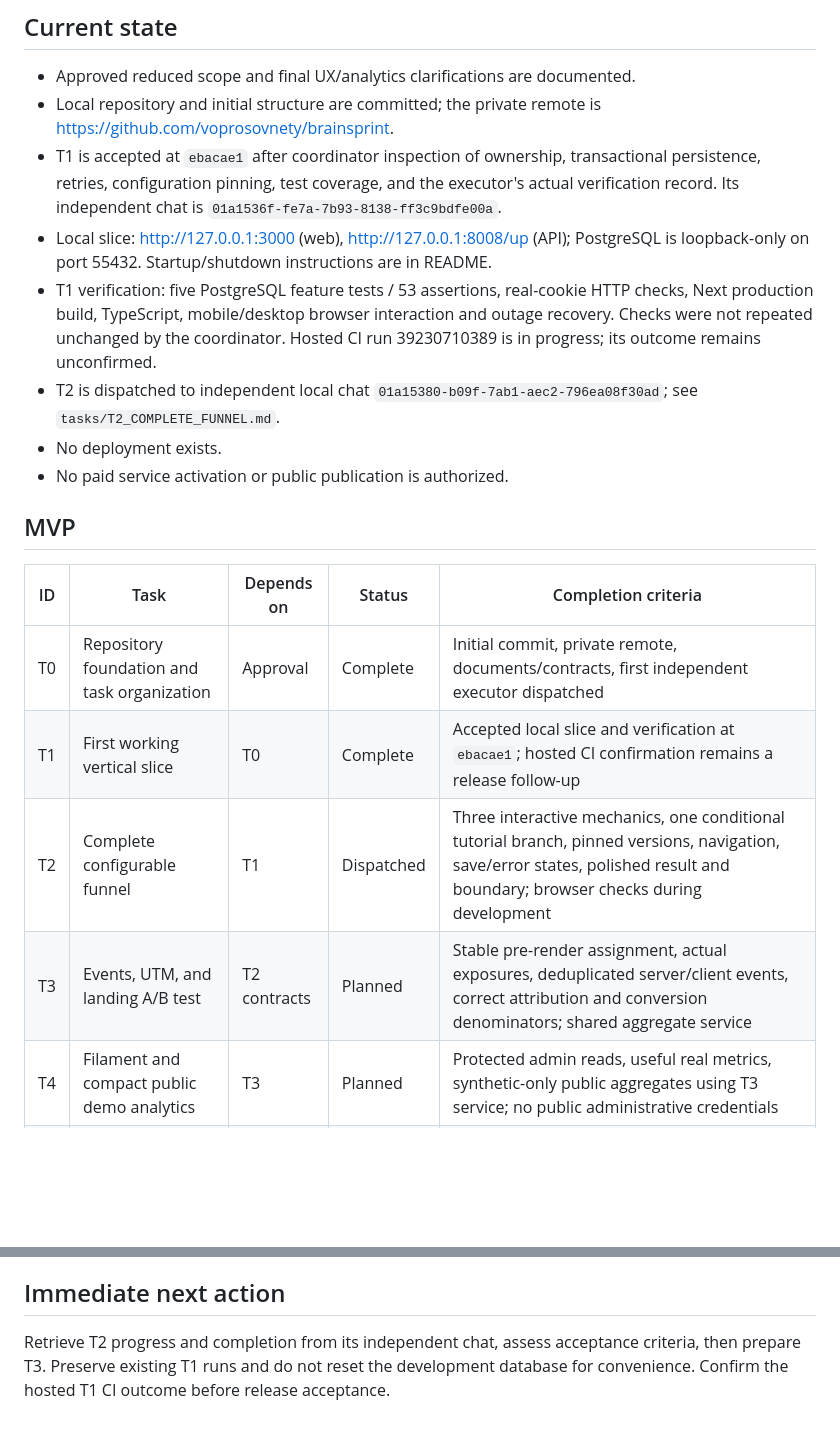
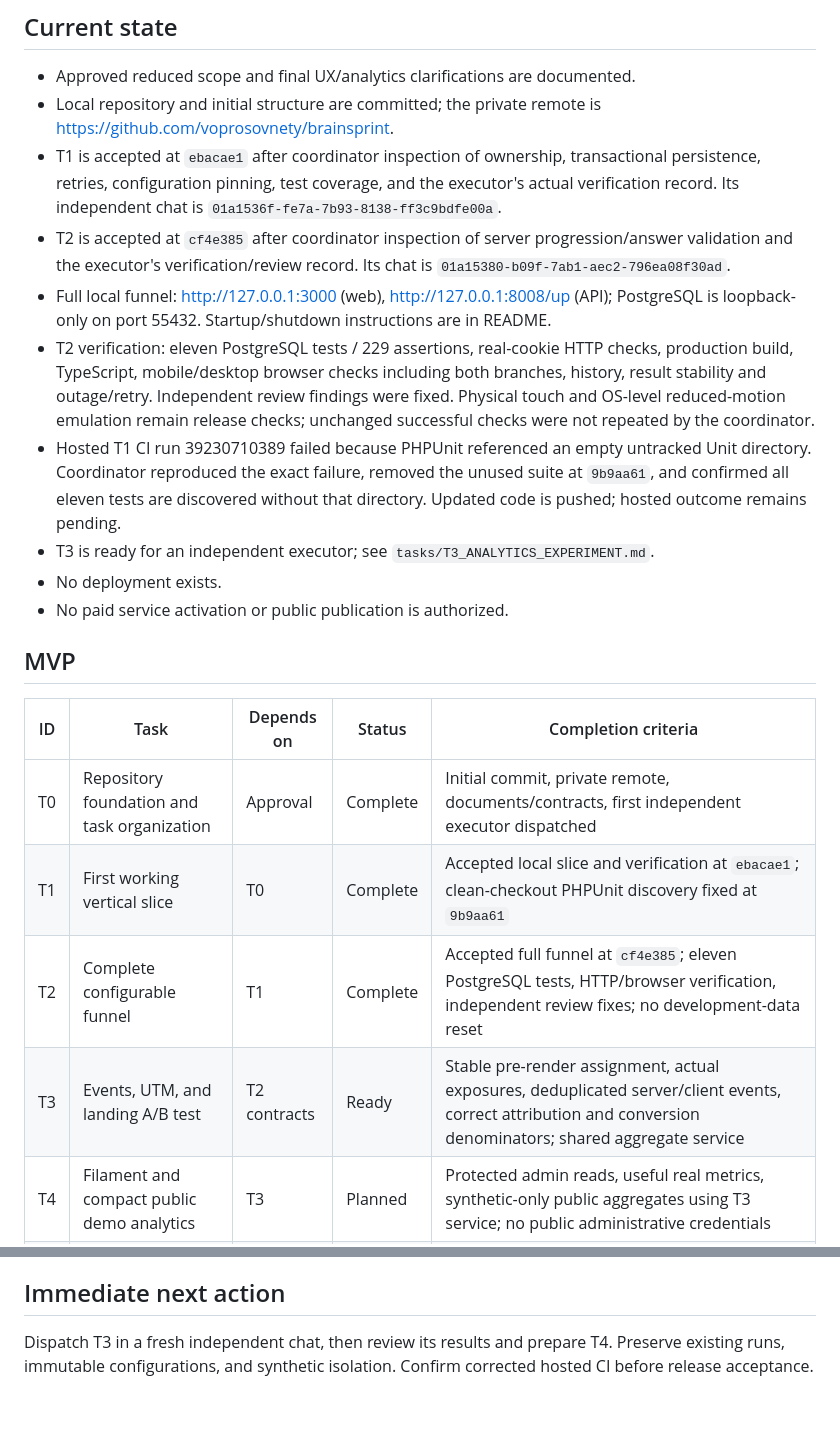
Before and after one commit to voprosovnety/brainsprint, a Markdown page: docs/IMPLEMENTATION_PLAN.md, 2 parts joined by grey strips. Rendered like a GitHub page; blank space fills up the shorter version.

Commit message:
docs: accept T2 and prepare shared analytics task [skip ci]

```diff
--- a/docs/IMPLEMENTATION_PLAN.md
+++ b/docs/IMPLEMENTATION_PLAN.md
@@ -7,9 +7,11 @@ Approved scope: `ARCHITECTURE.md`. The coordinating chat owns this file; executo
 - Approved reduced scope and final UX/analytics clarifications are documented.
 - Local repository and initial structure are committed; the private remote is https://github.com/voprosovnety/brainsprint.
 - T1 is accepted at `ebacae1` after coordinator inspection of ownership, transactional persistence, retries, configuration pinning, test coverage, and the executor's actual verification record. Its independent chat is `01a1536f-fe7a-7b93-8138-ff3c9bdfe00a`.
-- Local slice: http://127.0.0.1:3000 (web), http://127.0.0.1:8008/up (API); PostgreSQL is loopback-only on port 55432. Startup/shutdown instructions are in README.
-- T1 verification: five PostgreSQL feature tests / 53 assertions, real-cookie HTTP checks, Next production build, TypeScript, mobile/desktop browser interaction and outage recovery. Checks were not repeated unchanged by the coordinator. Hosted CI run 39230710389 is in progress; its outcome remains unconfirmed.
-- T2 is dispatched to independent local chat `01a15380-b09f-7ab1-aec2-796ea08f30ad`; see `tasks/T2_COMPLETE_FUNNEL.md`.
+- T2 is accepted at `cf4e385` after coordinator inspection of server progression/answer validation and the executor's verification/review record. Its chat is `01a15380-b09f-7ab1-aec2-796ea08f30ad`.
+- Full local funnel: http://127.0.0.1:3000 (web), http://127.0.0.1:8008/up (API); PostgreSQL is loopback-only on port 55432. Startup/shutdown instructions are in README.
+- T2 verification: eleven PostgreSQL tests / 229 assertions, real-cookie HTTP checks, production build, TypeScript, mobile/desktop browser checks including both branches, history, result stability and outage/retry. Independent review findings were fixed. Physical touch and OS-level reduced-motion emulation remain release checks; unchanged successful checks were not repeated by the coordinator.
+- Hosted T1 CI run 39230710389 failed because PHPUnit referenced an empty untracked Unit directory. Coordinator reproduced the exact failure, removed the unused suite at `9b9aa61`, and confirmed all eleven tests are discovered without that directory. Updated code is pushed; hosted outcome remains pending.
+- T3 is ready for an independent executor; see `tasks/T3_ANALYTICS_EXPERIMENT.md`.
 - No deployment exists.
 - No paid service activation or public publication is authorized.
 
@@ -18,9 +20,9 @@ Approved scope: `ARCHITECTURE.md`. The coordinating chat owns this file; executo
 | ID | Task | Depends on | Status | Completion criteria |
 | --- | --- | --- | --- | --- |
 | T0 | Repository foundation and task organization | Approval | Complete | Initial commit, private remote, documents/contracts, first independent executor dispatched |
-| T1 | First working vertical slice | T0 | Complete | Accepted local slice and verification at `ebacae1`; hosted CI confirmation remains a release follow-up |
-| T2 | Complete configurable funnel | T1 | Dispatched | Three interactive mechanics, one conditional tutorial branch, pinned versions, navigation, save/error states, polished result and boundary; browser checks during development |
-| T3 | Events, UTM, and landing A/B test | T2 contracts | Planned | Stable pre-render assignment, actual exposures, deduplicated server/client events, correct attribution and conversion denominators; shared aggregate service |
+| T1 | First working vertical slice | T0 | Complete | Accepted local slice and verification at `ebacae1`; clean-checkout PHPUnit discovery fixed at `9b9aa61` |
+| T2 | Complete configurable funnel | T1 | Complete | Accepted full funnel at `cf4e385`; eleven PostgreSQL tests, HTTP/browser verification, independent review fixes; no development-data reset |
+| T3 | Events, UTM, and landing A/B test | T2 contracts | Ready | Stable pre-render assignment, actual exposures, deduplicated server/client events, correct attribution and conversion denominators; shared aggregate service |
 | T4 | Filament and compact public demo analytics | T3 | Planned | Protected admin reads, useful real metrics, synthetic-only public aggregates using T3 service; no public administrative credentials |
 | T5 | Integration and MVP release preparation | T1–T4 | Planned | Relevant complete checks, independent review of complex changes, visual fixes, current docs, deploy configuration and cost controls; public launch only after approval |
 
@@ -45,4 +47,4 @@ Optional only after a finished MVP: PostHog integration if it materially improve
 
 ## Immediate next action
 
-Retrieve T2 progress and completion from its independent chat, assess acceptance criteria, then prepare T3. Preserve existing T1 runs and do not reset the development database for convenience. Confirm the hosted T1 CI outcome before release acceptance.
+Dispatch T3 in a fresh independent chat, then review its results and prepare T4. Preserve existing runs, immutable configurations, and synthetic isolation. Confirm corrected hosted CI before release acceptance.
```
Also changed, not shown: docs/tasks/T3_ANALYTICS_EXPERIMENT.md (added, +47 -0 lines).
